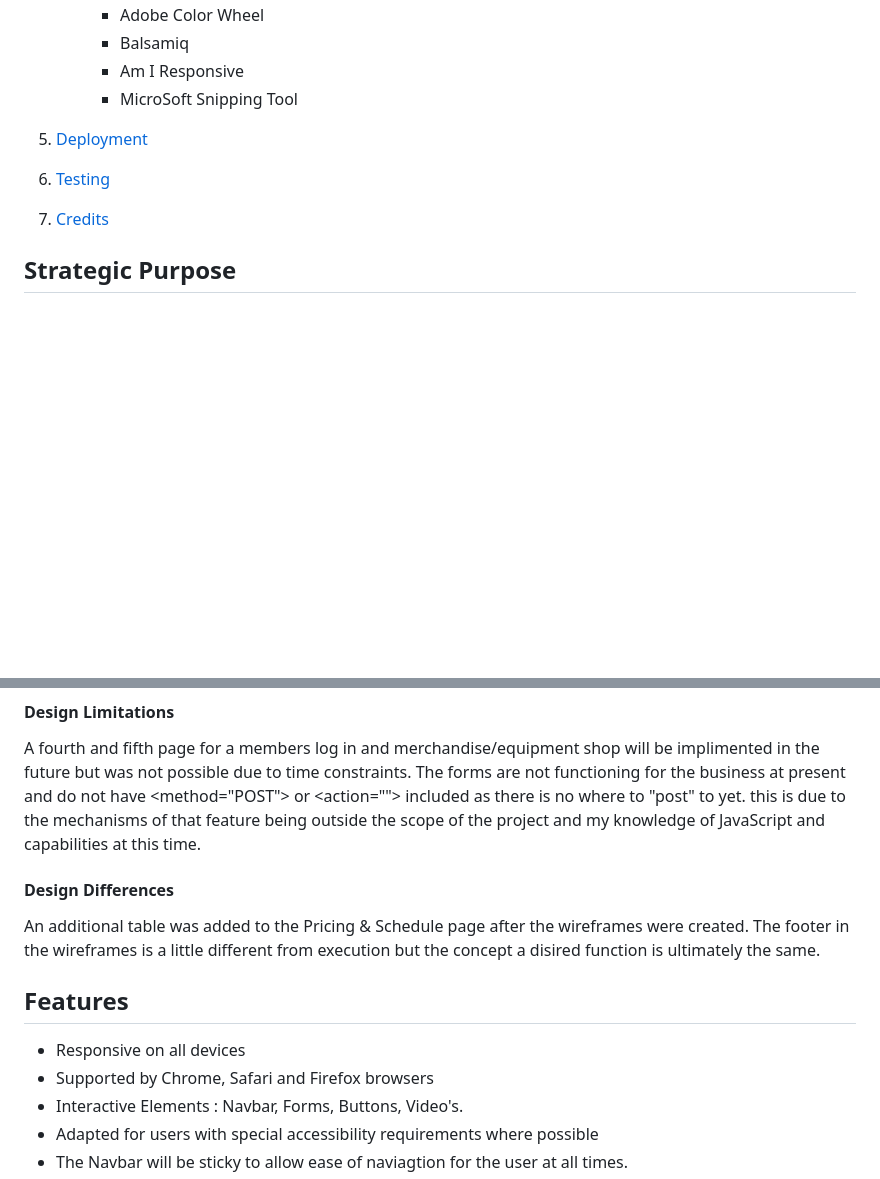
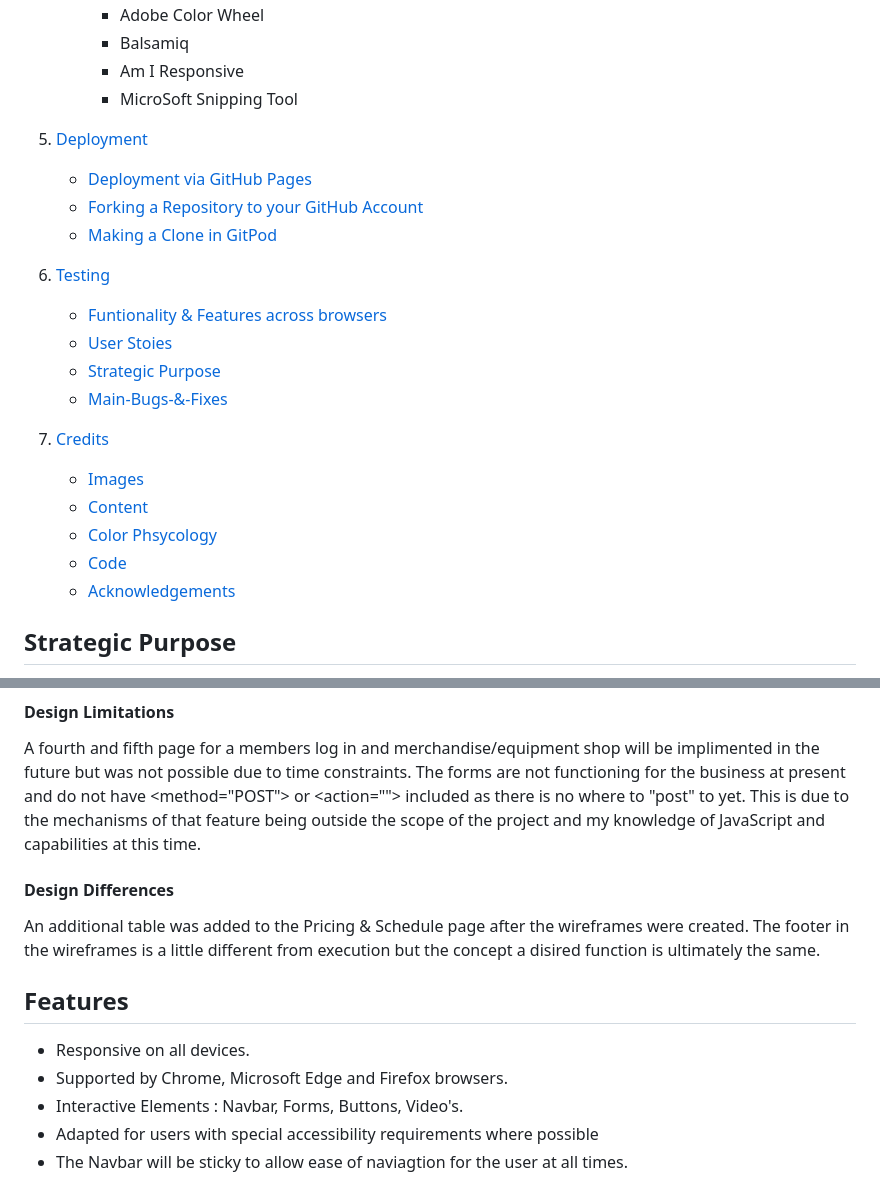
Before and after one commit to Code-Institute-Submissions/Wild_Thing_Yoga, a Markdown page: README.md, 2 parts joined by grey strips. Drawn GitHub-style; blank space fills up the shorter version.

```diff
--- a/README.md
+++ b/README.md
@@ -42,8 +42,22 @@ December 2020.</p>
         * MicroSoft Snipping Tool
 
 5. [Deployment](#deployment)
+    * [Deployment via GitHub Pages](#Deployment-via-GitHub-Pages)
+    * [Forking a Repository to your GitHub Account](#Forking-a-Repository-to-your-GitHub-Account)
+    * [Making a Clone in GitPod](#Making-a-Clone-in-GitPod)
+
 6. [Testing](#testing)
+    * [Funtionality & Features across browsers](#Funtionality-&-Features-across-browsers)
+    * [User Stoies](#User-Stoies)
+    * [Strategic Purpose](#Strategic-Purpose)
+    * [Main-Bugs-&-Fixes](#Main-Bugs-&-Fixes)
+
 7. [Credits](#credits)
+    * [Images](#Images)
+    * [Content](#Content)
+    * [Color Phsycology](#Color-Phsycology)
+    * [Code](#Code)
+    * [Acknowledgements](#Acknowledgements)
 
 ## Strategic Purpose
 This website is created to be the official marketing tool for my business "Wild Thing Yoga".
@@ -142,15 +156,15 @@ by myself or from open sources,  please see [<em>credits</em>](#credits) for a l
 A fourth and fifth page for a members log in and merchandise/equipment shop
 will be implimented in the future but was not possible due to time constraints. The forms
 are not functioning for the business at present and do not have <method="POST"> or <action=""> included as there is no where to "post" to yet.
-this is due to the mechanisms of that feature being outside the scope of the project and my knowledge of JavaScript and capabilities at this time.
+This is due to the mechanisms of that feature being outside the scope of the project and my knowledge of JavaScript and capabilities at this time.
 
 #### Design Differences
 An additional table was added to the Pricing & Schedule page after the wireframes were created.
 The footer in the wireframes is a little different from execution but the concept a disired function is ultimately the same.
 
 ## Features
- - Responsive on all devices
- - Supported by Chrome, Safari and Firefox browsers
+ - Responsive on all devices.
+ - Supported by Chrome, Microsoft Edge and Firefox browsers.
  - Interactive Elements : Navbar, Forms, Buttons, Video's.
  - Adapted for users with special accessibility requirements where possible
  - The Navbar will be sticky to allow ease of naviagtion for the user at all times.
```
Also changed, not shown: other parts of README.md (+47 -5 lines), assets/images/readMe/featuresTestTable.PNG (added), assets/images/readMe/strategicPurpose.PNG (added), assets/images/readMe/userStoriesTable.PNG (added), 1 other file.
